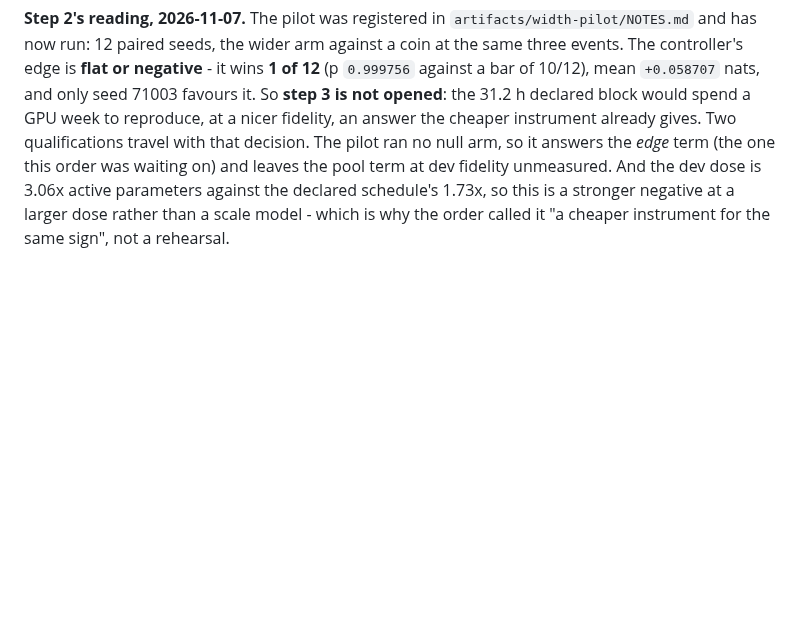
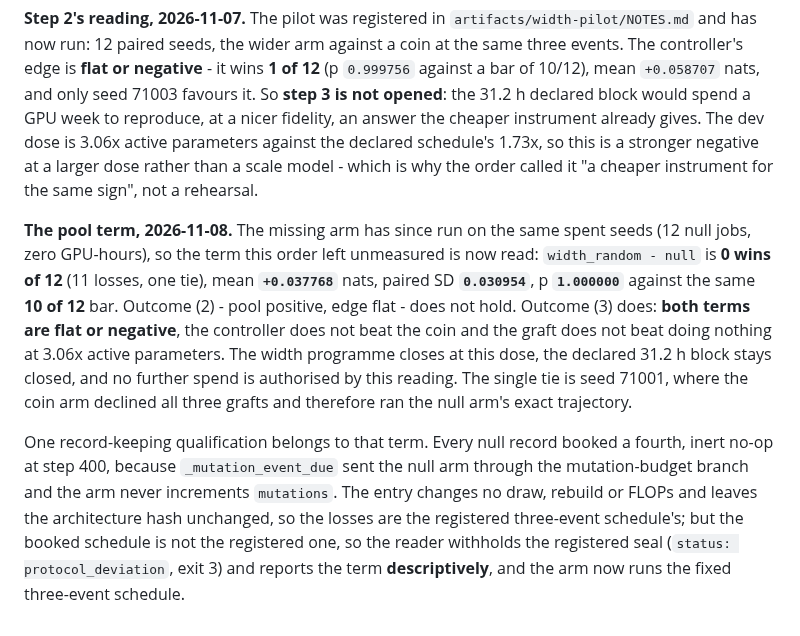
Before and after one commit to shoutsid/act-lab, a Markdown page: docs/width-control-design.md, the part around the change. Drawn GitHub-style; blank space fills up the shorter version.

Commit message:
Close the width design note on both terms, not just the edge
The note still told a reader the pool term was unmeasured; it is now 0 of 12,
so outcome 3 is what landed and the width programme closes at this dose. Record
the descriptive reading and the inert extra null event that keeps it unsealed.

```diff
--- a/docs/width-control-design.md
+++ b/docs/width-control-design.md
@@ -449,8 +449,24 @@ has now run: 12 paired seeds, the wider arm against a coin at the same three eve
 controller's edge is **flat or negative** - it wins **1 of 12** (p `0.999756` against a bar of
 10/12), mean `+0.058707` nats, and only seed 71003 favours it. So **step 3 is not opened**: the
 31.2 h declared block would spend a GPU week to reproduce, at a nicer fidelity, an answer the
-cheaper instrument already gives. Two qualifications travel with that decision. The pilot ran no
-null arm, so it answers the *edge* term (the one this order was waiting on) and leaves the pool
-term at dev fidelity unmeasured. And the dev dose is 3.06x active parameters against the declared
+cheaper instrument already gives. The dev dose is 3.06x active parameters against the declared
 schedule's 1.73x, so this is a stronger negative at a larger dose rather than a scale model -
 which is why the order called it "a cheaper instrument for the same sign", not a rehearsal.
+
+**The pool term, 2026-11-08.** The missing arm has since run on the same spent seeds (12 null
+jobs, zero GPU-hours), so the term this order left unmeasured is now read:
+`width_random - null` is **0 wins of 12** (11 losses, one tie), mean **`+0.037768`** nats, paired
+SD **`0.030954`**, p **`1.000000`** against the same **10 of 12** bar. Outcome (2) - pool positive,
+edge flat - does not hold. Outcome (3) does: **both terms are flat or negative**, the controller
+does not beat the coin and the graft does not beat doing nothing at 3.06x active parameters. The
+width programme closes at this dose, the declared 31.2 h block stays closed, and no further spend
+is authorised by this reading. The single tie is seed 71001, where the coin arm declined all three
+grafts and therefore ran the null arm's exact trajectory.
+
+One record-keeping qualification belongs to that term. Every null record booked a fourth, inert
+no-op at step 400, because `_mutation_event_due` sent the null arm through the mutation-budget
+branch and the arm never increments `mutations`. The entry changes no draw, rebuild or FLOPs and
+leaves the architecture hash unchanged, so the losses are the registered three-event schedule's;
+but the booked schedule is not the registered one, so the reader withholds the registered seal
+(`status: protocol_deviation`, exit 3) and reports the term **descriptively**, and the arm now
+runs the fixed three-event schedule.
```
